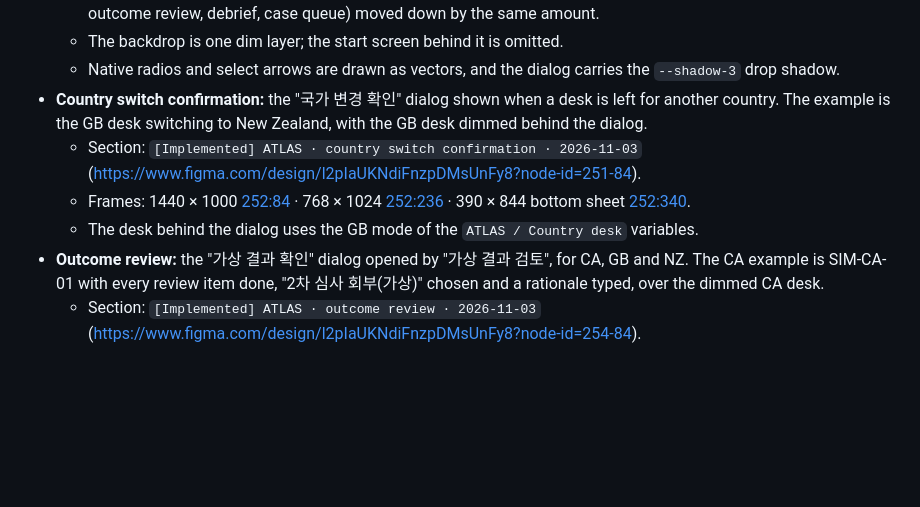
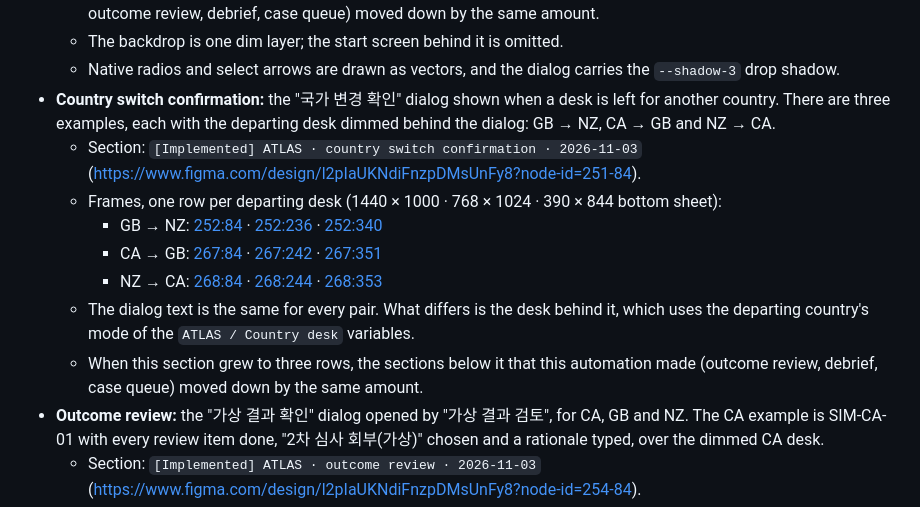
Before and after one commit to club-paradiso/inad, a Markdown page: docs/figma-workspace-spec.md, the part around the change. Drawn GitHub-style; blank space fills up the shorter version.

Commit message:
docs(atlas): record the Figma CA and NZ country switch confirmation frames
Co-Authored-By: Claude Opus 5.5 <noreply@anthropic.com>
Claude-Session: https://claude.ai/code/session_01NhCrP8jsAvYs9yV5KVbbWb

```diff
--- a/docs/figma-workspace-spec.md
+++ b/docs/figma-workspace-spec.md
@@ -442,10 +442,14 @@ Existing variables are not renamed. The CA, GB and NZ chrome values override the
   - When this section grew to three rows, the sections below it that this automation made (switch confirmation, outcome review, debrief, case queue) moved down by the same amount.
   - The backdrop is one dim layer; the start screen behind it is omitted.
   - Native radios and select arrows are drawn as vectors, and the dialog carries the `--shadow-3` drop shadow.
-- **Country switch confirmation:** the "국가 변경 확인" dialog shown when a desk is left for another country. The example is the GB desk switching to New Zealand, with the GB desk dimmed behind the dialog.
+- **Country switch confirmation:** the "국가 변경 확인" dialog shown when a desk is left for another country. There are three examples, each with the departing desk dimmed behind the dialog: GB → NZ, CA → GB and NZ → CA.
   - Section: `[Implemented] ATLAS · country switch confirmation · 2026-11-03` ([https://www.figma.com/design/l2pIaUKNdiFnzpDMsUnFy8?node-id=251-84](https://www.figma.com/design/l2pIaUKNdiFnzpDMsUnFy8?node-id=251-84)).
-  - Frames: 1440 × 1000 [252:84](https://www.figma.com/design/l2pIaUKNdiFnzpDMsUnFy8?node-id=252-84) · 768 × 1024 [252:236](https://www.figma.com/design/l2pIaUKNdiFnzpDMsUnFy8?node-id=252-236) · 390 × 844 bottom sheet [252:340](https://www.figma.com/design/l2pIaUKNdiFnzpDMsUnFy8?node-id=252-340).
-  - The desk behind the dialog uses the GB mode of the `ATLAS / Country desk` variables.
+  - Frames, one row per departing desk (1440 × 1000 · 768 × 1024 · 390 × 844 bottom sheet):
+    - GB → NZ: [252:84](https://www.figma.com/design/l2pIaUKNdiFnzpDMsUnFy8?node-id=252-84) · [252:236](https://www.figma.com/design/l2pIaUKNdiFnzpDMsUnFy8?node-id=252-236) · [252:340](https://www.figma.com/design/l2pIaUKNdiFnzpDMsUnFy8?node-id=252-340)
+    - CA → GB: [267:84](https://www.figma.com/design/l2pIaUKNdiFnzpDMsUnFy8?node-id=267-84) · [267:242](https://www.figma.com/design/l2pIaUKNdiFnzpDMsUnFy8?node-id=267-242) · [267:351](https://www.figma.com/design/l2pIaUKNdiFnzpDMsUnFy8?node-id=267-351)
+    - NZ → CA: [268:84](https://www.figma.com/design/l2pIaUKNdiFnzpDMsUnFy8?node-id=268-84) · [268:244](https://www.figma.com/design/l2pIaUKNdiFnzpDMsUnFy8?node-id=268-244) · [268:353](https://www.figma.com/design/l2pIaUKNdiFnzpDMsUnFy8?node-id=268-353)
+  - The dialog text is the same for every pair. What differs is the desk behind it, which uses the departing country's mode of the `ATLAS / Country desk` variables.
+  - When this section grew to three rows, the sections below it that this automation made (outcome review, debrief, case queue) moved down by the same amount.
 - **Outcome review:** the "가상 결과 확인" dialog opened by "가상 결과 검토", for CA, GB and NZ. The CA example is SIM-CA-01 with every review item done, "2차 심사 회부(가상)" chosen and a rationale typed, over the dimmed CA desk.
   - Section: `[Implemented] ATLAS · outcome review · 2026-11-03` ([https://www.figma.com/design/l2pIaUKNdiFnzpDMsUnFy8?node-id=254-84](https://www.figma.com/design/l2pIaUKNdiFnzpDMsUnFy8?node-id=254-84)).
   - Frames, one row per desk (1440 × 1000 · 768 × 1024 · 390 × 844 bottom sheet):
```
Also changed, not shown: docs/v11/PRODUCT_AUDIT.md (+1 -1 lines).
